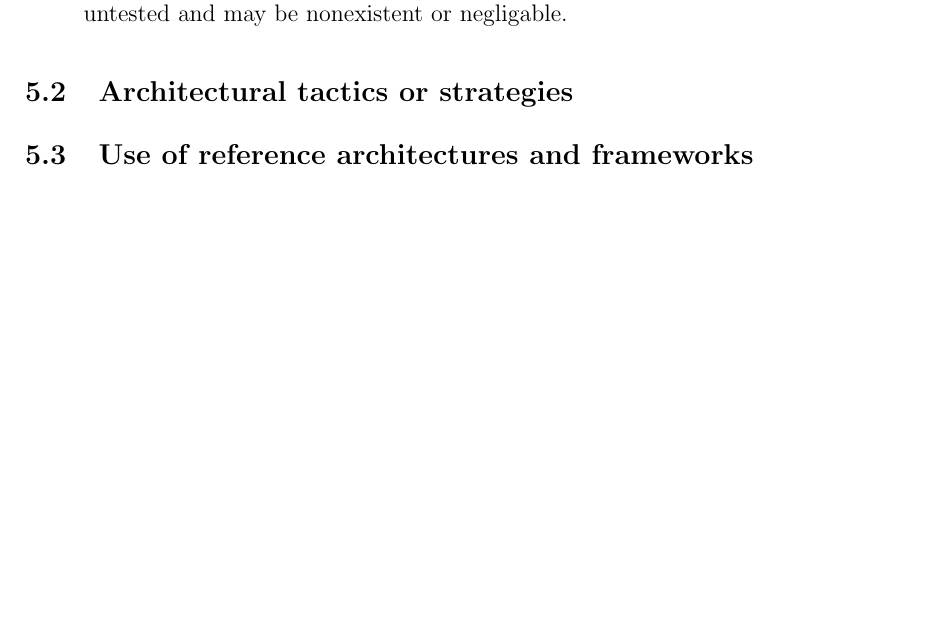
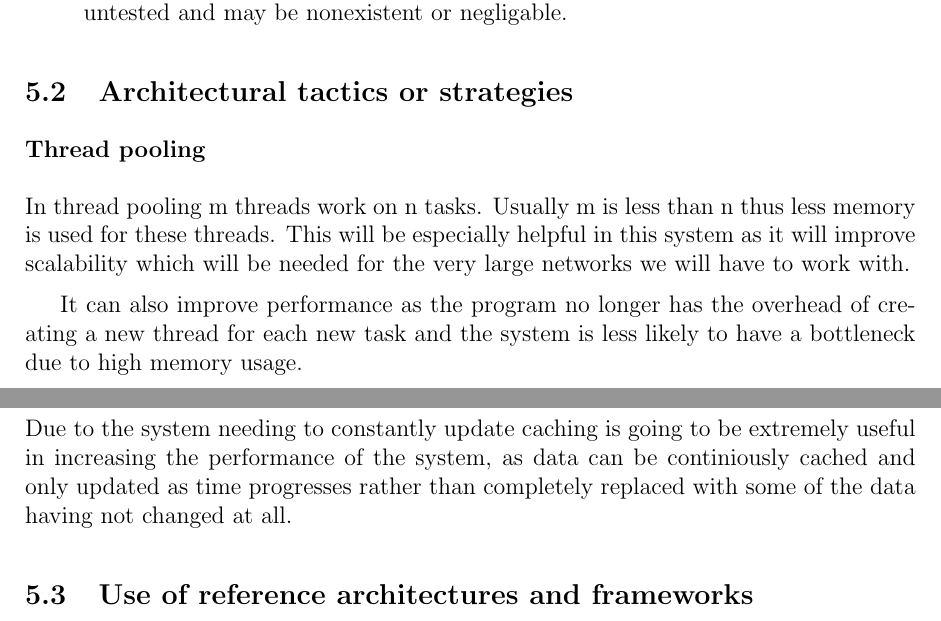
Before and after one commit to u13133064/NotLikeThis, a LaTeX document (Documentation/Final.tex): part of page 5 of 6 before the commit and two parts of pages 5 and 6 of 6 after it, the two joined at a grey line, cut so that both start at the same text, the shorter picture padded with empty space. Compiled offline with pdfLaTeX.

Commit message:
Added Architectural Patterns

```diff
--- a/Documentation/Final.tex
+++ b/Documentation/Final.tex
@@ -162,6 +162,12 @@ For further references see \href{ https://github.com/u13133064/NotLikeThis}{gitH
 			\item A major issue with this pattern is that it is possible that it causes a performance decrease as there is an overhead of passing through layers. However, it is still untested and may be nonexistent or negligable.
 		\end{itemize}
 	\subsection{Architectural tactics or strategies}
+		\subsubsection{Thread pooling}
+		In thread pooling m threads work on n tasks. Usually m is less than n thus less memory is used for these threads. This will be especially helpful in this system as it will improve scalability which will be needed for the very large networks we will have to work with.
+
+		It can also improve performance as the program no longer has the overhead of creating a new thread for each new task and the system is less likely to have a bottleneck due to high memory usage.
+		\subsubsection{Caching}
+		Due to the system needing to constantly update caching is going to be extremely useful in increasing the performance of the system, as data can be continiously cached and only updated as time progresses rather than completely replaced with some of the data having not changed at all.
 	\subsection{Use of reference architectures and frameworks}
 	\subsection{Access and integration channels}
 	\subsection{Technologies}
```
Also changed, not shown: Documentation/Final.pdf.
